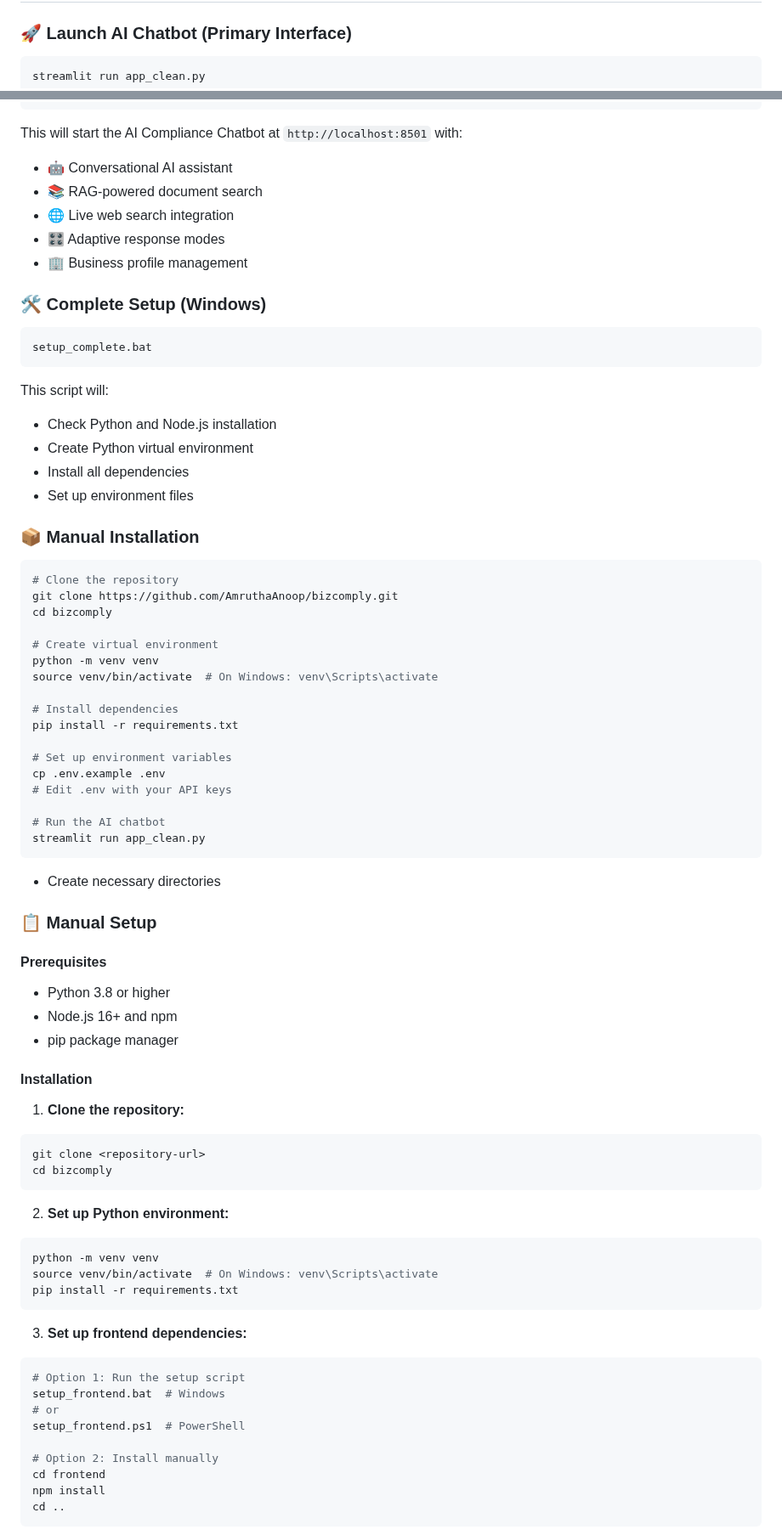
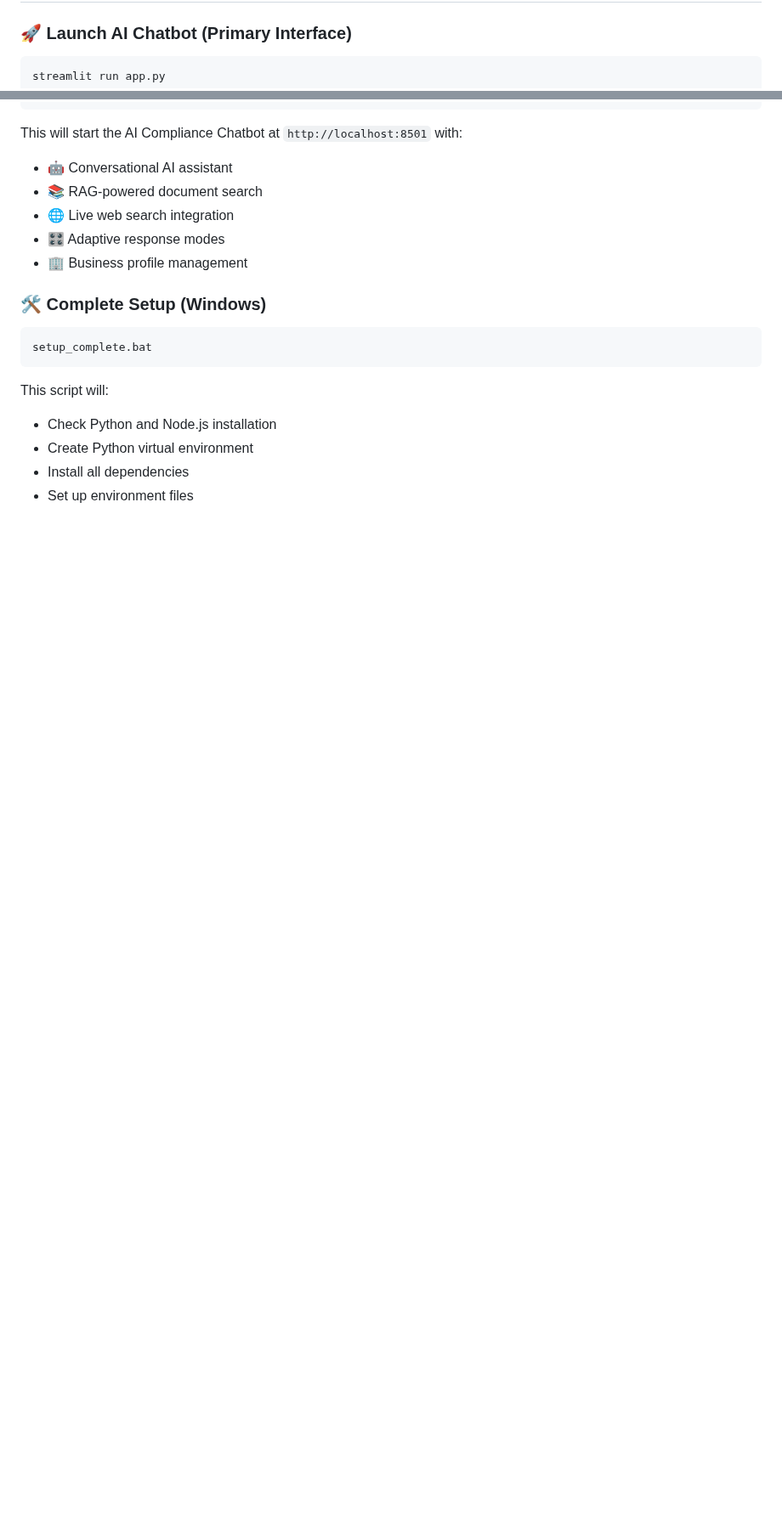
Before and after one commit to AmruthaAnoop/bizcomply, a Markdown page: README.md, 2 parts joined by grey strips. Shown at 85% size. GitHub-like rendering; blank space fills up the shorter version.

````diff
--- a/README.md
+++ b/README.md
@@ -42,7 +42,7 @@ BizComply AI is a comprehensive AI-powered compliance management platform that h
 ### 🚀 Launch AI Chatbot (Primary Interface)
 
 ```bash
-streamlit run app_clean.py
+streamlit run app.py
 ```
 
 This will start the AI Compliance Chatbot at `http://localhost:8501` with:
@@ -63,61 +63,3 @@ This script will:
 - Install all dependencies
 - Set up environment files
 
-### 📦 Manual Installation
-
-```bash
-# Clone the repository
-git clone https://github.com/AmruthaAnoop/bizcomply.git
-cd bizcomply
-
-# Create virtual environment
-python -m venv venv
-source venv/bin/activate  # On Windows: venv\Scripts\activate
-
-# Install dependencies
-pip install -r requirements.txt
-
-# Set up environment variables
-cp .env.example .env
-# Edit .env with your API keys
-
-# Run the AI chatbot
-streamlit run app_clean.py
-```
-- Create necessary directories
-
-### 📋 Manual Setup
-
-#### Prerequisites
-- Python 3.8 or higher
-- Node.js 16+ and npm
-- pip package manager
-
-#### Installation
-
-1. **Clone the repository:**
-```bash
-git clone <repository-url>
-cd bizcomply
-```
-
-2. **Set up Python environment:**
-```bash
-python -m venv venv
-source venv/bin/activate  # On Windows: venv\Scripts\activate
-pip install -r requirements.txt
-```
-
-3. **Set up frontend dependencies:**
-```bash
-# Option 1: Run the setup script
-setup_frontend.bat  # Windows
-# or
-setup_frontend.ps1  # PowerShell
-
-# Option 2: Install manually
-cd frontend
-npm install
-cd ..
-```
-
````
Also changed, not shown: other parts of README.md (+1 -94 lines).
